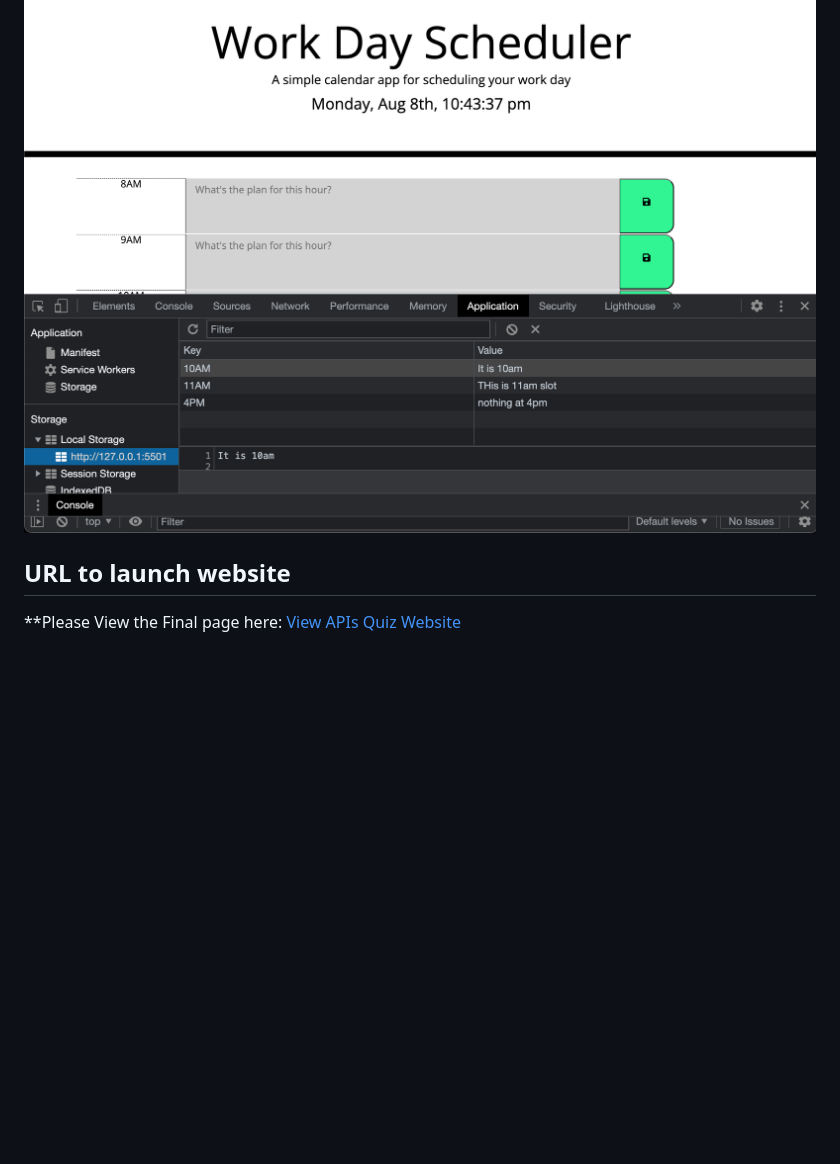
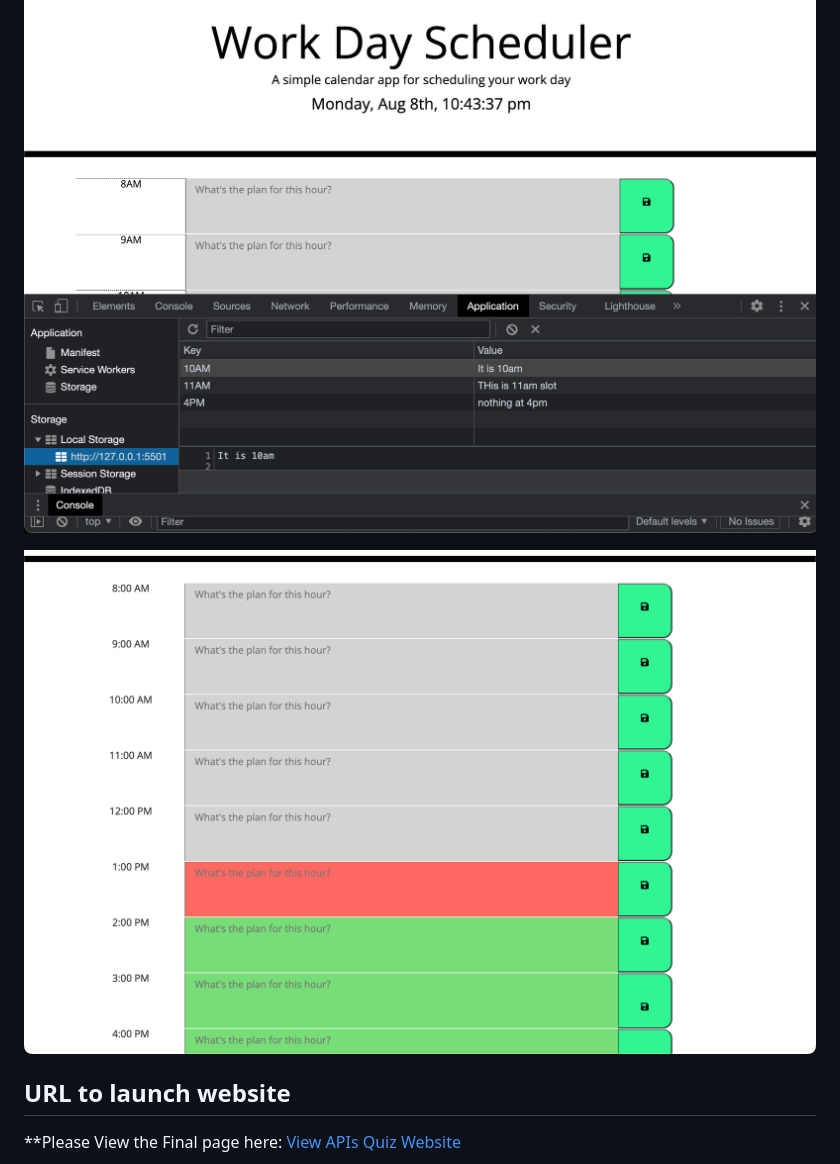
Before and after one commit to Yuyitax/05-Work-Day-Scheduler, a Markdown page: README.md, the part around the change. Drawn GitHub-style; pictures changed too: assets/hour-13-preview.png (added); blank space fills up the shorter version.

Commit message:
Updated read me with screenshot showing the classes working correctly

```diff
--- a/README.md
+++ b/README.md
@@ -37,6 +37,8 @@ The following animation demonstrates the application functionality:
 
 ![Look inside the Local Storage, Key is the time and Value is the input](./assets/todo-saved-local-storage.png)
 
+![Look if time is on hour 13, showing classes working correctly](./assets/hour-13-preview.png)
+
 
 ## URL to launch website
 
```
Also changed, not shown: 1 other file.
